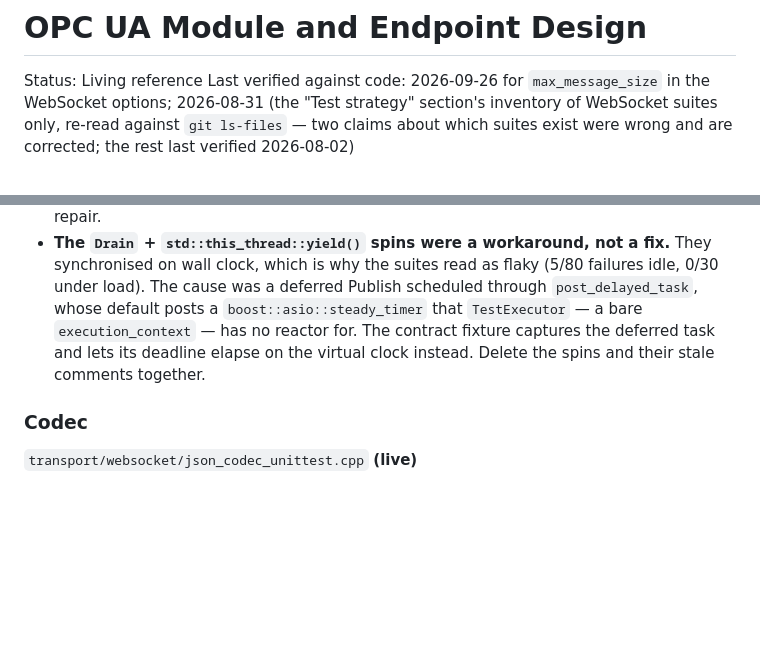
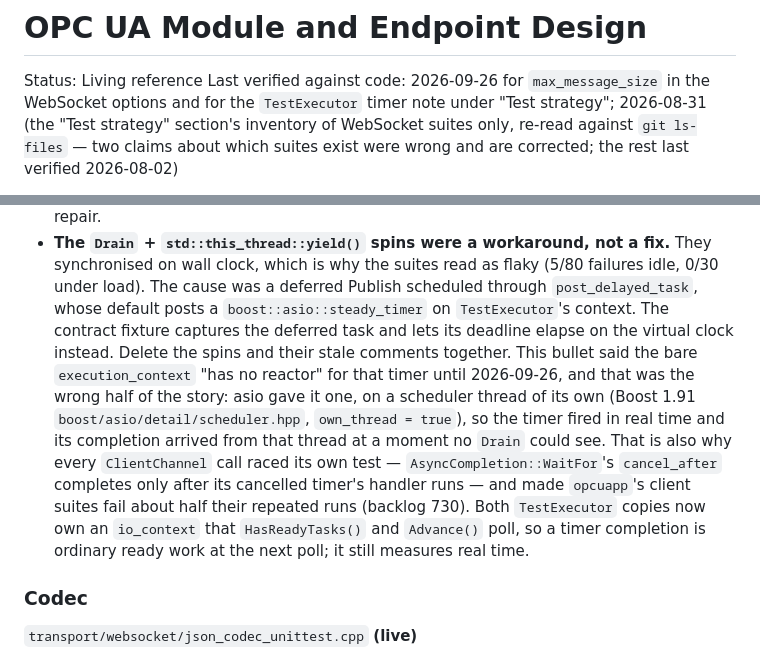
Before and after one commit to alexsmn/scada-common, a Markdown page: docs/opcua.md, 2 parts joined by grey strips. Drawn GitHub-style; blank space fills up the shorter version.

Commit message:
docs: TestExecutor timers are serviced by its own io_context (730)
common/docs/opcua.md said the old bare execution_context "has no
reactor" for a steady_timer. It had one -- asio ran a scheduler thread
of its own -- which is exactly what raced every Drain. Corrected, and
the invariant the fix depends on is recorded beside the AsyncCompletion
ones in opcuapp's CLAUDE.md.

Co-Authored-By: Claude Opus 5.5 <noreply@anthropic.com>

```diff
--- a/docs/opcua.md
+++ b/docs/opcua.md
@@ -2,7 +2,8 @@
 
 Status: Living reference
 Last verified against code: 2026-09-26 for `max_message_size` in the
-WebSocket options; 2026-08-31 (the "Test strategy" section's inventory
+WebSocket options and for the `TestExecutor` timer note under "Test
+strategy"; 2026-08-31 (the "Test strategy" section's inventory
 of WebSocket suites only, re-read against `git ls-files` — two claims about
 which suites exist were wrong and are corrected; the rest last verified
 2026-08-02)
@@ -838,10 +839,20 @@ excluded:
   fix.** They synchronised on wall clock, which is why the suites read as flaky
   (5/80 failures idle, 0/30 under load). The cause was a deferred Publish
   scheduled through `post_delayed_task`, whose default posts a
-  `boost::asio::steady_timer` that `TestExecutor` — a bare `execution_context`
-  — has no reactor for. The contract fixture captures the deferred task and
-  lets its deadline elapse on the virtual clock instead. Delete the spins and
-  their stale comments together.
+  `boost::asio::steady_timer` on `TestExecutor`'s context. The contract fixture
+  captures the deferred task and lets its deadline elapse on the virtual clock
+  instead. Delete the spins and their stale comments together.
+  This bullet said the bare `execution_context` "has no reactor" for that
+  timer until 2026-09-26, and that was the wrong half of the story: asio gave
+  it one, on a scheduler thread of its own (Boost 1.91
+  `boost/asio/detail/scheduler.hpp`, `own_thread = true`), so the timer fired in real time and its completion
+  arrived from that thread at a moment no `Drain` could see. That is also why
+  every `ClientChannel` call raced its own test — `AsyncCompletion::WaitFor`'s
+  `cancel_after` completes only after its cancelled timer's handler runs —
+  and made `opcuapp`'s client suites fail about half their repeated runs
+  (backlog 730). Both `TestExecutor` copies now own an `io_context` that
+  `HasReadyTasks()` and `Advance()` poll, so a timer completion is ordinary
+  ready work at the next poll; it still measures real time.
 
 ### Codec
 
```
Also changed, not shown: other parts of docs/opcua.md (+2 -0 lines).
